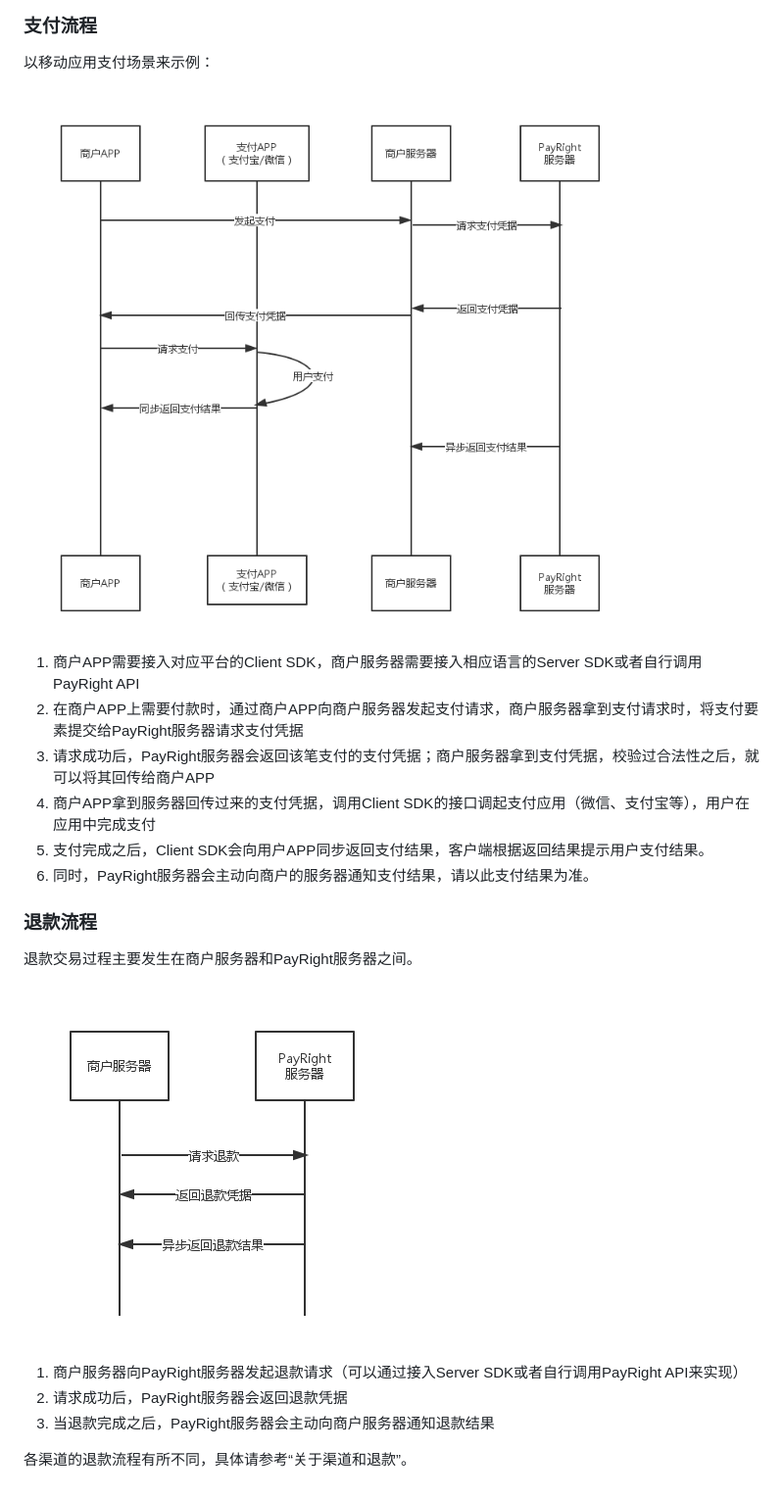
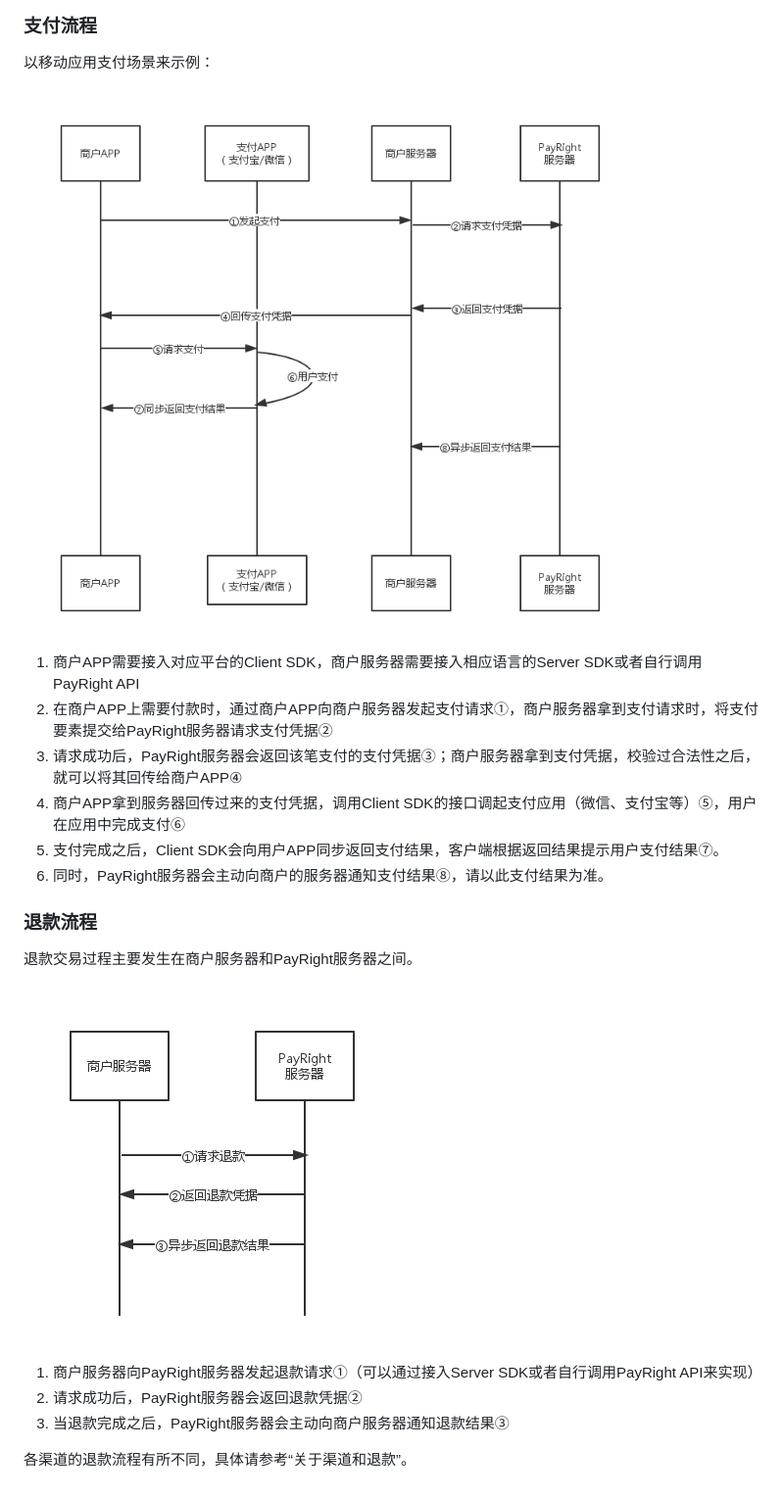
Before and after one commit to swwx-payright/payright-doc, a Markdown page: 流程.md, the part around the change. Shown: that part at 98% size. Rendered like a GitHub page; pictures changed too: image/charge.png, image/refund.png.

Commit message:
更新流程图片

```diff
--- a/流程.md
+++ b/流程.md
@@ -41,11 +41,11 @@ PayRight的交易类型有两种，支付和退款。
 
 
 1. 商户APP需要接入对应平台的Client SDK，商户服务器需要接入相应语言的Server SDK或者自行调用PayRight API
-2. 在商户APP上需要付款时，通过商户APP向商户服务器发起支付请求，商户服务器拿到支付请求时，将支付要素提交给PayRight服务器请求支付凭据
-3. 请求成功后，PayRight服务器会返回该笔支付的支付凭据；商户服务器拿到支付凭据，校验过合法性之后，就可以将其回传给商户APP
-4. 商户APP拿到服务器回传过来的支付凭据，调用Client SDK的接口调起支付应用（微信、支付宝等），用户在应用中完成支付
-5. 支付完成之后，Client SDK会向用户APP同步返回支付结果，客户端根据返回结果提示用户支付结果。
-6. 同时，PayRight服务器会主动向商户的服务器通知支付结果，请以此支付结果为准。
+2. 在商户APP上需要付款时，通过商户APP向商户服务器发起支付请求①，商户服务器拿到支付请求时，将支付要素提交给PayRight服务器请求支付凭据②
+3. 请求成功后，PayRight服务器会返回该笔支付的支付凭据③；商户服务器拿到支付凭据，校验过合法性之后，就可以将其回传给商户APP④
+4. 商户APP拿到服务器回传过来的支付凭据，调用Client SDK的接口调起支付应用（微信、支付宝等）⑤，用户在应用中完成支付⑥
+5. 支付完成之后，Client SDK会向用户APP同步返回支付结果，客户端根据返回结果提示用户支付结果⑦。
+6. 同时，PayRight服务器会主动向商户的服务器通知支付结果⑧，请以此支付结果为准。
 
 
 ### 退款流程
@@ -74,8 +74,8 @@ PayRight的交易类型有两种，支付和退款。
 
 
 
-1. 商户服务器向PayRight服务器发起退款请求（可以通过接入Server SDK或者自行调用PayRight API来实现）
-2. 请求成功后，PayRight服务器会返回退款凭据
-3. 当退款完成之后，PayRight服务器会主动向商户服务器通知退款结果
+1. 商户服务器向PayRight服务器发起退款请求①（可以通过接入Server SDK或者自行调用PayRight API来实现）
+2. 请求成功后，PayRight服务器会返回退款凭据②
+3. 当退款完成之后，PayRight服务器会主动向商户服务器通知退款结果③
 
 各渠道的退款流程有所不同，具体请参考“关于渠道和退款”。
```
Also changed, not shown: 2 other files.
